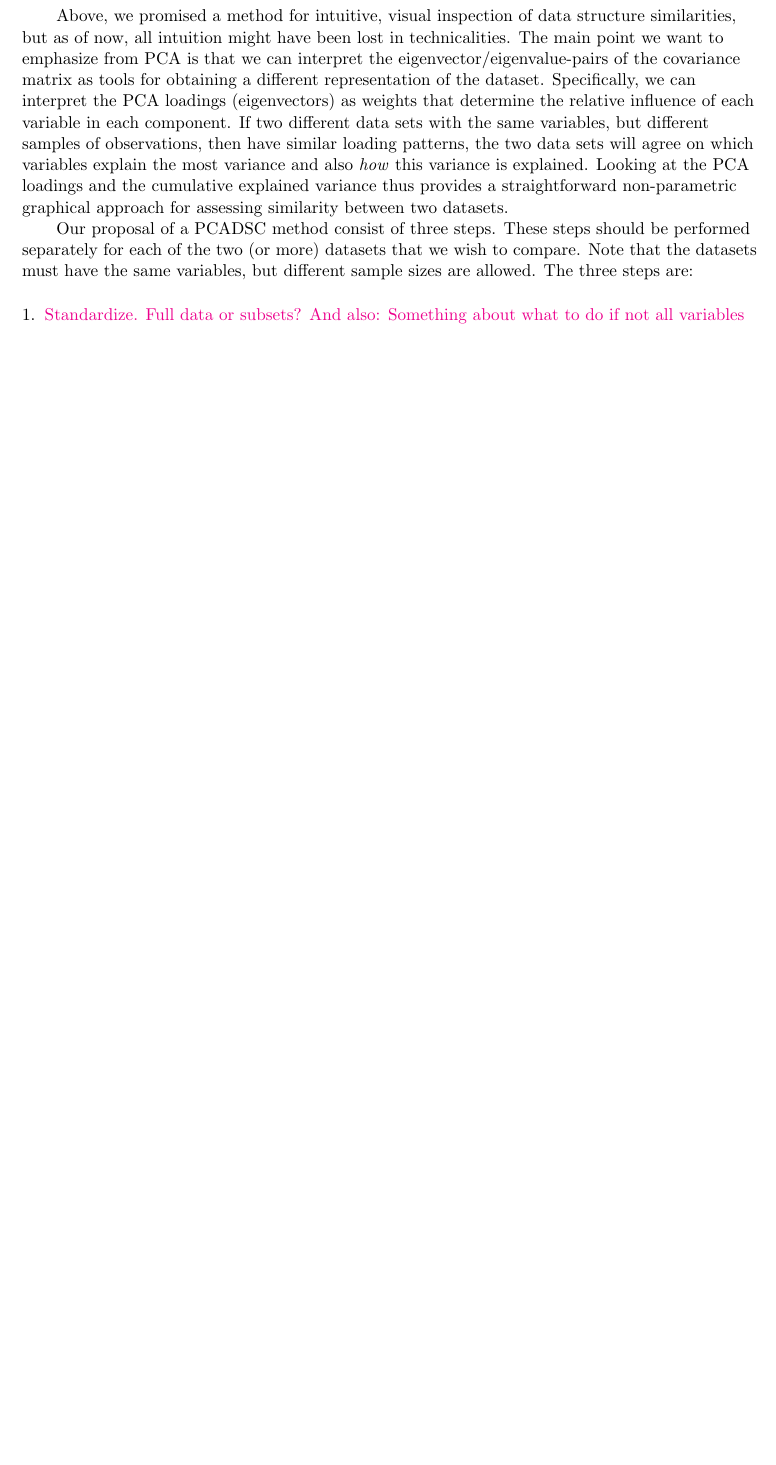
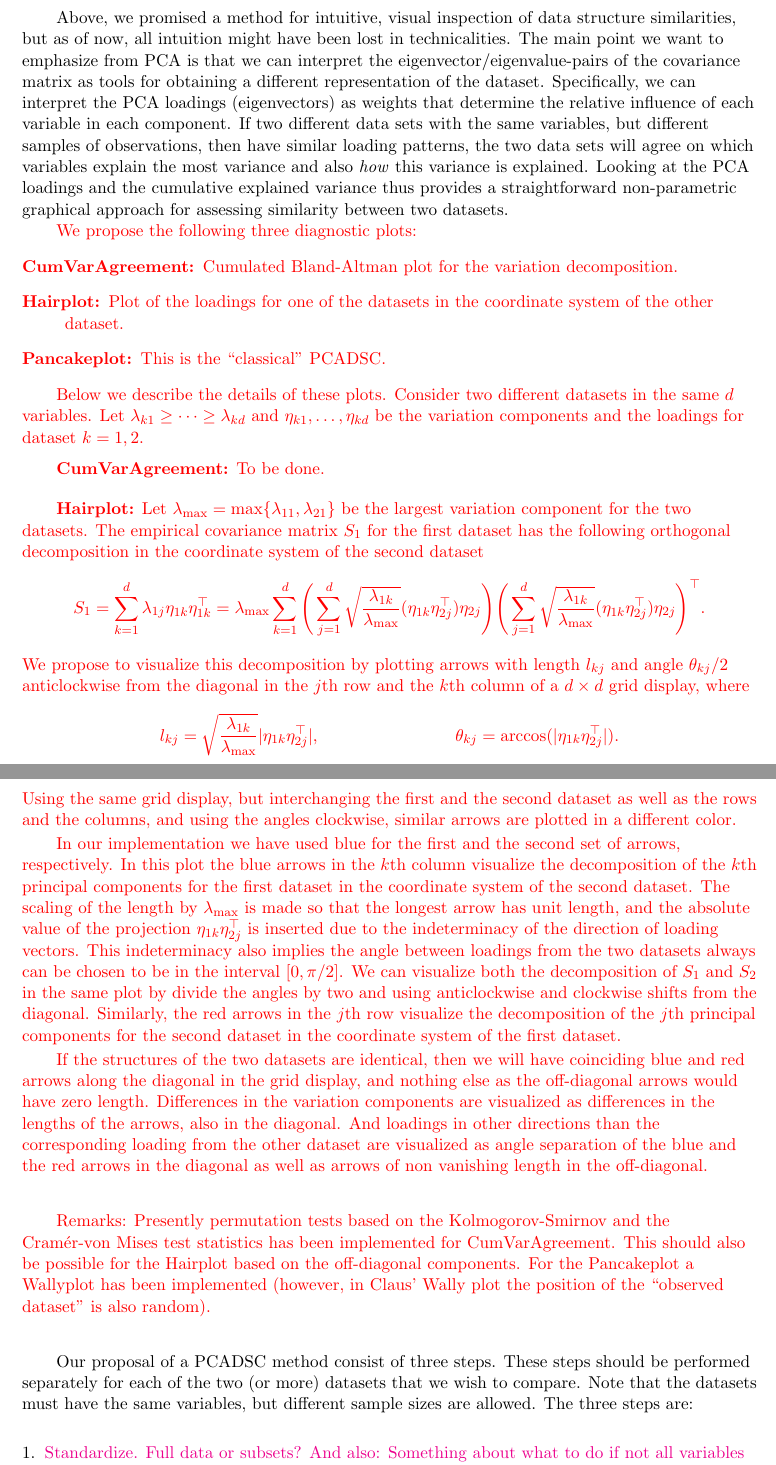
Before and after one commit to annennenne/PCADSC, a LaTeX paper (article/article_v0.01.tex): part of page 5 of 11 before the commit and two parts of pages 5 and 6 of 14 after it, the two joined at a grey line, cut so that both start at the same text, the shorter picture padded with empty space. Compiled offline with pdfLaTeX.

Commit message:
Definition of hairplot has been changed. This has been described in the article, and implemented in the PCADSC package.
Beside this other editorial changes have been made.

```diff
--- a/article/article_v0.01.tex
+++ b/article/article_v0.01.tex
@@ -22,6 +22,7 @@
 \DeclareMathOperator*{\V}{V}
 \newcommand{\argmax}{\text{argmax}}
 \newcommand{\R}[1]{\texttt{#1}}
+\newcommand{\acos}{\text{arccos}}
 
 
 %\begin{figure}[h]
@@ -173,7 +175,49 @@ It is worth emphasizing that the greedy approach of successively adding the next
 % In this introduction, we have assumed full rank of the covariance matrix $S$ for simplicity, but it should be noted that this assumption is in no way needed for the results to hold.
 
 \subsection{PCA-based data structure comparison}
-Above, we promised a method for intuitive, visual inspection of data structure similarities, but as of now, all intuition might have been lost in technicalities. The main point we want to emphasize from PCA is that we can interpret the eigenvector/eigenvalue-pairs of the covariance matrix as tools for obtaining a different representation of the dataset. Specifically, we can interpret the PCA loadings (eigenvectors) as weights that determine the relative influence of each variable in each component. If two different data sets with the same variables, but different samples of observations, then have similar loading patterns, the two data sets will agree on which variables explain the most variance and also \textit{how} this variance is explained.  Looking at the PCA loadings and the cumulative explained variance thus provides a straightforward non-parametric graphical approach for assessing similarity between two datasets. \\
+Above, we promised a method for intuitive, visual inspection of data structure similarities, but as of now, all intuition might have been lost in technicalities. The main point we want to emphasize from PCA is that we can interpret the eigenvector/eigenvalue-pairs of the covariance matrix as tools for obtaining a different representation of the dataset. Specifically, we can interpret the PCA loadings (eigenvectors) as weights that determine the relative influence of each variable in each component. If two different data sets with the same variables, but different samples of observations, then have similar loading patterns, the two data sets will agree on which variables explain the most variance and also \textit{how} this variance is explained.  Looking at the PCA loadings and the cumulative explained variance thus provides a straightforward non-parametric graphical approach for assessing similarity between two datasets.
+
+{\color{red}
+We propose the following three diagnostic plots:
+\begin{description}
+\item[CumVarAgreement:] Cumulated Bland-Altman plot for the variation decomposition.
+\item[Hairplot:] Plot of the loadings for one of the datasets in the coordinate system of the other dataset.
+\item[Pancakeplot:] This is the ``classical'' PCADSC.
+\end{description}
+
+Below we describe the details of these plots. Consider two different datasets in the same $d$ variables. Let $\lambda_{k1} \ge \dotsm \ge \lambda_{kd}$ and $\eta_{k1},\dotsc,\eta_{kd}$ be the variation components and the loadings for dataset $k=1,2$.
+
+\medskip
+
+\textbf{CumVarAgreement:} To be done.
+
+\bigskip
+
+\textbf{Hairplot:} Let $\lambda_{\max} = \max\{ \lambda_{11}, \lambda_{21} \}$ be the largest variation component for the two datasets. The empirical covariance matrix $S_1$ for the first dataset has the following orthogonal decomposition in the coordinate system of the second dataset
+\begin{equation*}
+S_1 = \sum_{k=1}^d \lambda_{1j} \eta_{1k} \eta_{1k}^\top
+= \lambda_{\max} \sum_{k=1}^d
+\Bigg( \sum_{j=1}^d \sqrt{\frac{\lambda_{1k}}{\lambda_{\max}}} (\eta_{1k} \eta_{2j}^\top) \eta_{2j} \Bigg)
+\Bigg( \sum_{j=1}^d \sqrt{\frac{\lambda_{1k}}{\lambda_{\max}}} (\eta_{1k} \eta_{2j}^\top) \eta_{2j} \Bigg)^\top.
+\end{equation*}
+We propose to visualize this decomposition by plotting arrows with length $l_{kj}$ and angle $\theta_{kj}/2$ anticlockwise from the diagonal in the $j$th row and the $k$th column of a $d \times d$ grid display, where
+\begin{align*}
+l_{kj} &= \sqrt{\frac{\lambda_{1k}}{\lambda_{\max}}} \lvert \eta_{1k} \eta_{2j}^\top \rvert, &
+\theta_{kj} &= \acos(\lvert \eta_{1k} \eta_{2j}^\top \rvert).
+\end{align*}
+Using the same grid display, but interchanging the first and the second dataset as well as the rows and the columns, and using the angles clockwise, similar arrows are plotted in a different color.
+
+In our implementation we have used blue for the first and the second set of arrows, respectively. In this plot the blue arrows in the $k$th column visualize the decomposition of the $k$th principal components for the first dataset in the coordinate system of the second dataset. The scaling of the length by $\lambda_{\max}$ is made so that the longest arrow has unit length, and the absolute value of the projection $\eta_{1k} \eta_{2j}^\top$ is inserted due to the indeterminacy of the direction of loading vectors. This indeterminacy also implies the angle between loadings from the two datasets always can be chosen to be in the interval $[0,\pi/2]$. We can visualize both the decomposition of $S_1$ and $S_2$ in the same plot by divide the angles by two and using anticlockwise and clockwise shifts from the diagonal. Similarly, the red arrows in the $j$th row visualize the decomposition of the $j$th principal components for the second dataset in the coordinate system of the first dataset.
+
+If the structures of the two datasets are identical, then we will have coinciding blue and red arrows along the diagonal in the grid display, and nothing else as the off-diagonal arrows would have zero length. Differences in the variation components are visualized as differences in the lengths of the arrows, also in the diagonal. And loadings in other directions than the corresponding loading from the other dataset are visualized as angle separation of the blue and the red arrows in the diagonal as well as arrows of non vanishing length in the off-diagonal.
+
+\bigskip
+
+Remarks: Presently permutation tests based on the Kolmogorov-Smirnov and the Cram\'er-von Mises test statistics has been implemented for CumVarAgreement. This should also be possible for the Hairplot based on the off-diagonal components. For the Pancakeplot a Wallyplot has been implemented (however, in Claus' Wally plot the position of the ``observed dataset'' is also random).
+
+\bigskip
+
+}
 
 Our proposal of a PCADSC method consist of three steps. These steps should be performed separately for each of the two (or more) datasets that we wish to compare. Note that the datasets must have the same variables, but different sample sizes are allowed. The three steps are:
 \begin{enumerate}
```
Also changed, not shown: article/article_v0.01.pdf, article/essCumVarAgreement.png (added), article/essHairplot.png (added), article/article_v0.01.tex (32 more changed lines), 5 other files.
